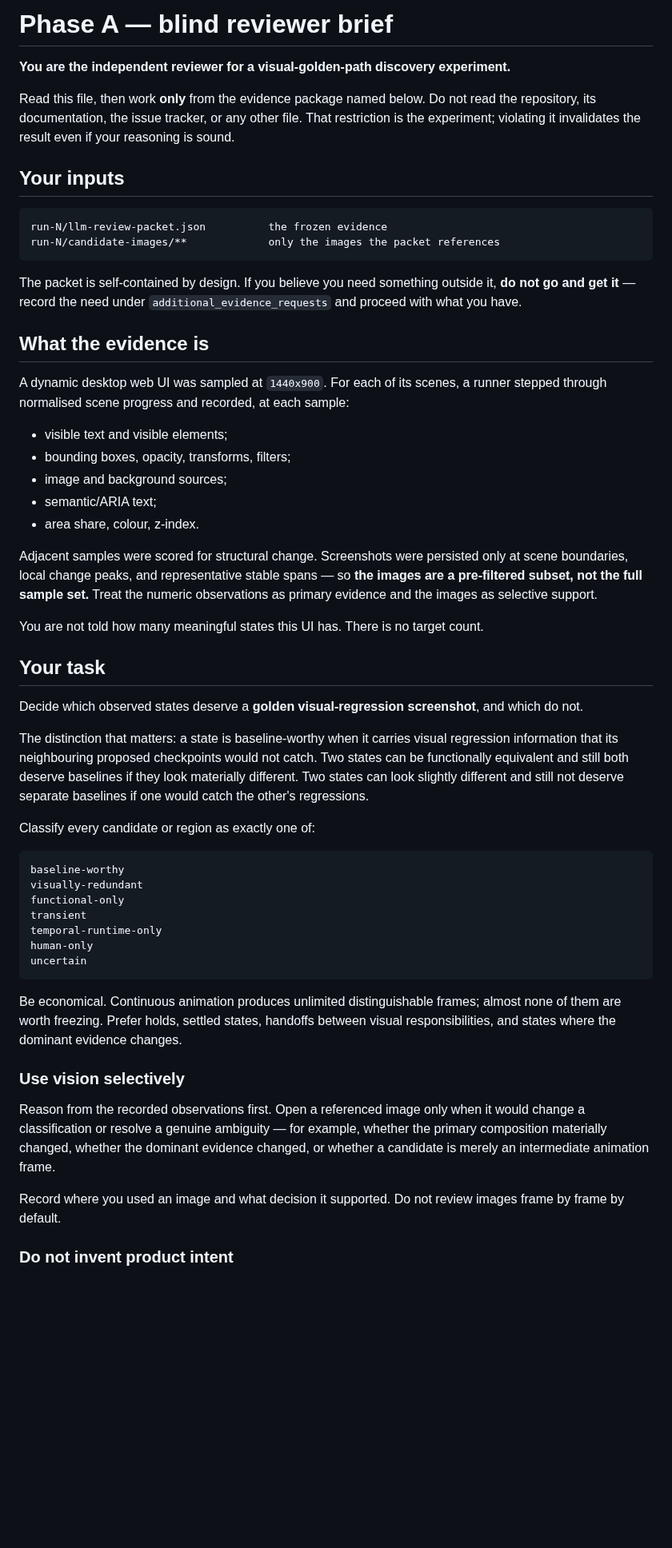
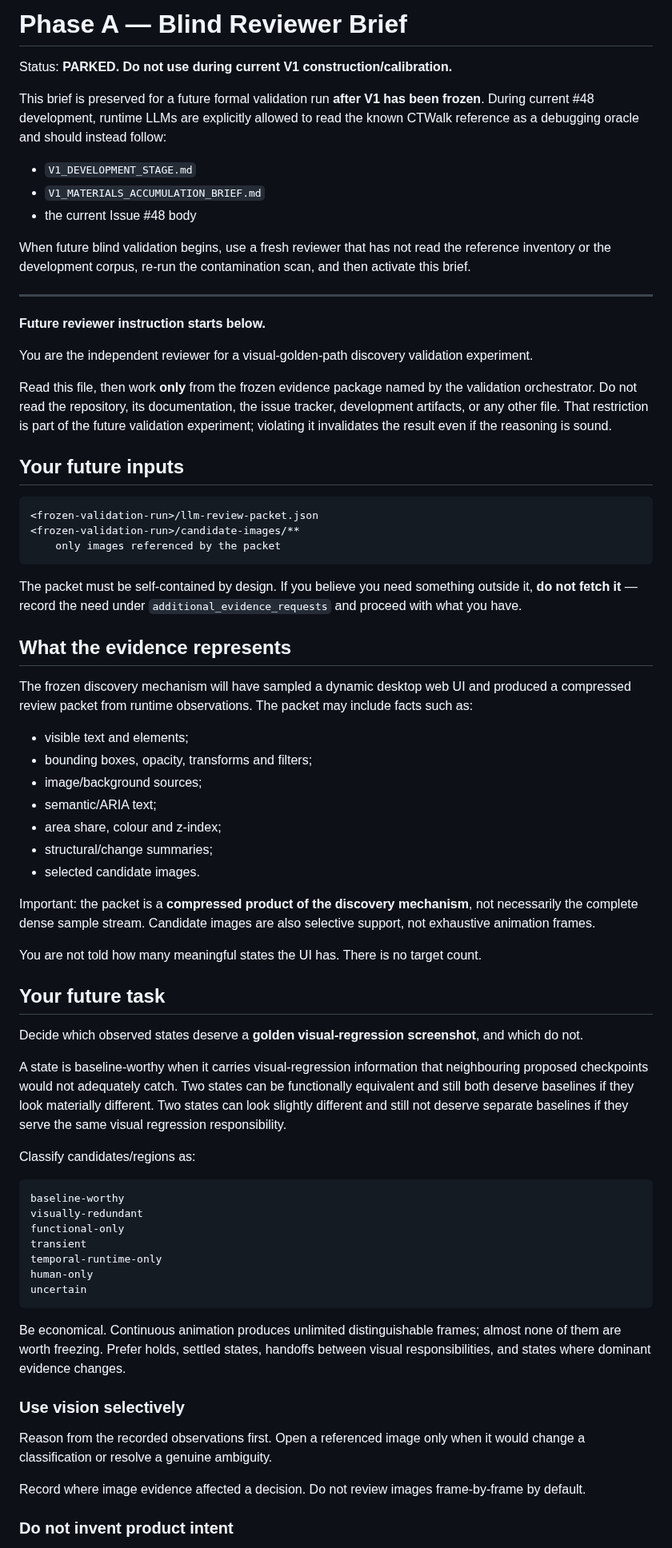
Before and after one commit to CTWalk/CTWalk.github.io, a Markdown page: ui-ux-golden-path-discovery/PHASE_A_BLIND_REVIEWER_BRIEF.md, the part around one of its changes. Shown at 80% size. Drawn GitHub-style; blank space fills up the shorter version.

Commit message:
Park blind-reviewer brief until V1 freeze

````diff
--- a/ui-ux-golden-path-discovery/PHASE_A_BLIND_REVIEWER_BRIEF.md
+++ b/ui-ux-golden-path-discovery/PHASE_A_BLIND_REVIEWER_BRIEF.md
@@ -1,52 +1,73 @@
-# Phase A — blind reviewer brief
+# Phase A — Blind Reviewer Brief
 
-**You are the independent reviewer for a visual-golden-path discovery experiment.**
+Status: **PARKED. Do not use during current V1 construction/calibration.**
 
-Read this file, then work **only** from the evidence package named below. Do not read the
-repository, its documentation, the issue tracker, or any other file. That restriction is
-the experiment; violating it invalidates the result even if your reasoning is sound.
+This brief is preserved for a future formal validation run **after V1 has been frozen**.
+During current #48 development, runtime LLMs are explicitly allowed to read the known
+CTWalk reference as a debugging oracle and should instead follow:
 
-## Your inputs
+- `V1_DEVELOPMENT_STAGE.md`
+- `V1_MATERIALS_ACCUMULATION_BRIEF.md`
+- the current Issue #48 body
+
+When future blind validation begins, use a fresh reviewer that has not read the reference
+inventory or the development corpus, re-run the contamination scan, and then activate this
+brief.
+
+---
+
+**Future reviewer instruction starts below.**
+
+You are the independent reviewer for a visual-golden-path discovery validation experiment.
+
+Read this file, then work **only** from the frozen evidence package named by the validation
+orchestrator. Do not read the repository, its documentation, the issue tracker, development
+artifacts, or any other file. That restriction is part of the future validation experiment;
+violating it invalidates the result even if the reasoning is sound.
+
+## Your future inputs
 
 ```text
-run-N/llm-review-packet.json          the frozen evidence
-run-N/candidate-images/**             only the images the packet references
+<frozen-validation-run>/llm-review-packet.json
+<frozen-validation-run>/candidate-images/**
+    only images referenced by the packet
 ```
 
-The packet is self-contained by design. If you believe you need something outside it,
-**do not go and get it** — record the need under `additional_evidence_requests` and
-proceed with what you have.
+The packet must be self-contained by design. If you believe you need something outside it,
+**do not fetch it** — record the need under `additional_evidence_requests` and proceed with
+what you have.
 
-## What the evidence is
+## What the evidence represents
 
-A dynamic desktop web UI was sampled at `1440x900`. For each of its scenes, a runner
-stepped through normalised scene progress and recorded, at each sample:
+The frozen discovery mechanism will have sampled a dynamic desktop web UI and produced a
+compressed review packet from runtime observations. The packet may include facts such as:
 
-- visible text and visible elements;
-- bounding boxes, opacity, transforms, filters;
-- image and background sources;
+- visible text and elements;
+- bounding boxes, opacity, transforms and filters;
+- image/background sources;
 - semantic/ARIA text;
-- area share, colour, z-index.
+- area share, colour and z-index;
+- structural/change summaries;
+- selected candidate images.
 
-Adjacent samples were scored for structural change. Screenshots were persisted only at
-scene boundaries, local change peaks, and representative stable spans — so **the images
-are a pre-filtered subset, not the full sample set.** Treat the numeric observations as
-primary evidence and the images as selective support.
+Important: the packet is a **compressed product of the discovery mechanism**, not
+necessarily the complete dense sample stream. Candidate images are also selective support,
+not exhaustive animation frames.
 
-You are not told how many meaningful states this UI has. There is no target count.
+You are not told how many meaningful states the UI has. There is no target count.
 
-## Your task
+## Your future task
 
-Decide which observed states deserve a **golden visual-regression screenshot**, and which
-do not.
+Decide which observed states deserve a **golden visual-regression screenshot**, and which do
+not.
 
-The distinction that matters: a state is baseline-worthy when it carries visual
-regression information that its neighbouring proposed checkpoints would not catch. Two
-states can be functionally equivalent and still both deserve baselines if they look
-materially different. Two states can look slightly different and still not deserve
-separate baselines if one would catch the other's regressions.
+A state is baseline-worthy when it carries visual-regression information that neighbouring
+proposed checkpoints would not adequately catch. Two states can be functionally equivalent
+and still both deserve baselines if they look materially different. Two states can look
+slightly different and still not deserve separate baselines if they serve the same visual
+regression responsibility.
 
-Classify every candidate or region as exactly one of:
+Classify candidates/regions as:
 
 ```text
 baseline-worthy
@@ -58,19 +79,17 @@ human-only
 uncertain
 ```
 
-Be economical. Continuous animation produces unlimited distinguishable frames; almost
-none of them are worth freezing. Prefer holds, settled states, handoffs between visual
-responsibilities, and states where the dominant evidence changes.
+Be economical. Continuous animation produces unlimited distinguishable frames; almost none
+of them are worth freezing. Prefer holds, settled states, handoffs between visual
+responsibilities, and states where dominant evidence changes.
 
 ### Use vision selectively
 
 Reason from the recorded observations first. Open a referenced image only when it would
-change a classification or resolve a genuine ambiguity — for example, whether the primary
-composition materially changed, whether the dominant evidence changed, or whether a
-candidate is merely an intermediate animation frame.
+change a classification or resolve a genuine ambiguity.
 
-Record where you used an image and what decision it supported. Do not review images
-frame by frame by default.
+Record where image evidence affected a decision. Do not review images frame-by-frame by
+default.
 
 ### Do not invent product intent
 
````
Also changed, not shown: other parts of ui-ux-golden-path-discovery/PHASE_A_BLIND_REVIEWER_BRIEF.md (+35 -25 lines).
